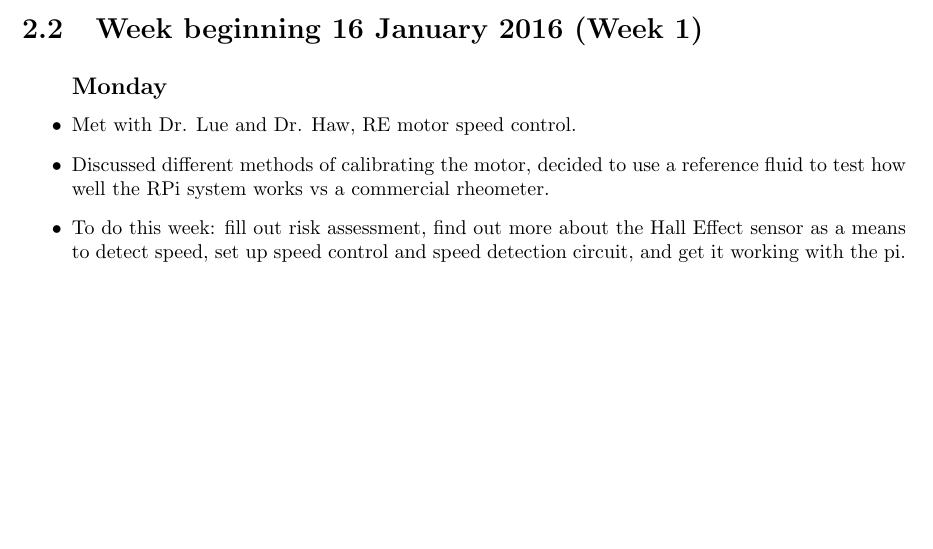
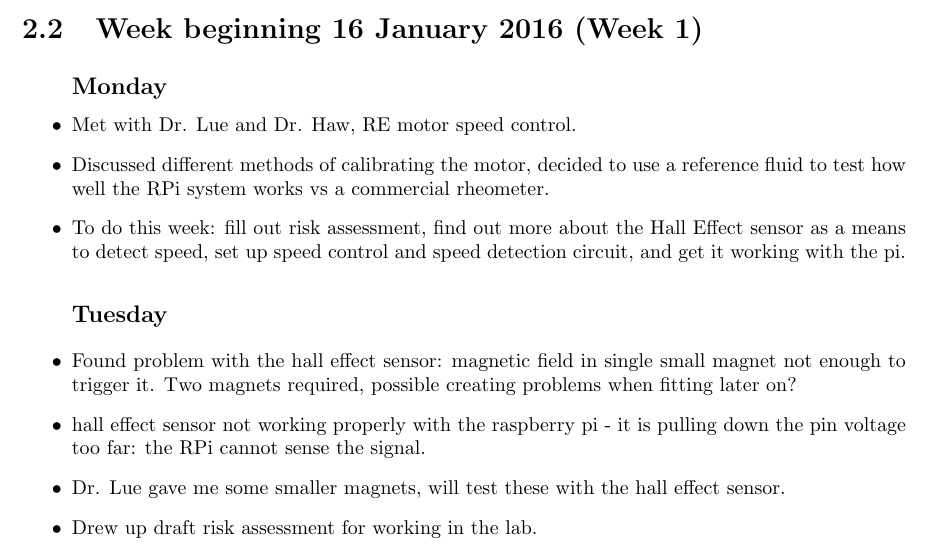
Before and after one commit to cbosoft/pi_rheo_proj, a LaTeX thesis (write_up/logbook.tex): part of page 5 of 5, cut so that both start at the same text, the shorter picture padded with empty space. Compiled offline with pdfLaTeX.

Commit message:
updated logboook

```diff
--- a/write_up/logbook.tex
+++ b/write_up/logbook.tex
@@ -73,6 +73,11 @@
 		\item Met with Dr. Lue and Dr. Haw, RE motor speed control.
 		\item Discussed different methods of calibrating the motor, decided to use a reference fluid to test how well the RPi system works vs a commercial rheometer.
 		\item  To do this week: fill out risk assessment, find out more about the Hall Effect sensor as a means to detect speed, set up speed control and speed detection circuit, and get it working with the pi.
+		\subsection*{Tuesday}
+		\item Found problem with the hall effect sensor: magnetic field in single small magnet not enough to trigger it. Two magnets required, possible creating problems when fitting later on?
+		\item hall effect sensor not working properly with the raspberry pi - it is pulling down the pin voltage too far: the RPi cannot sense the signal.
+		\item Dr. Lue gave me some smaller magnets, will test these with the hall effect sensor.
+		\item Drew up draft risk assessment for working in the lab.
 	\end{itemize}
 
 \end{document}
```
